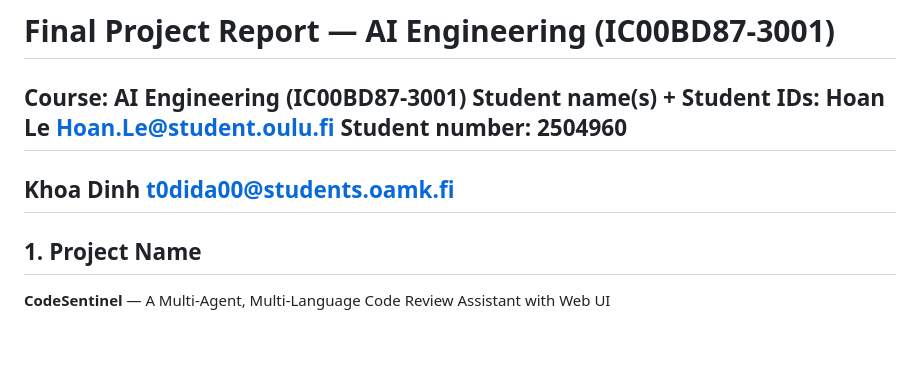
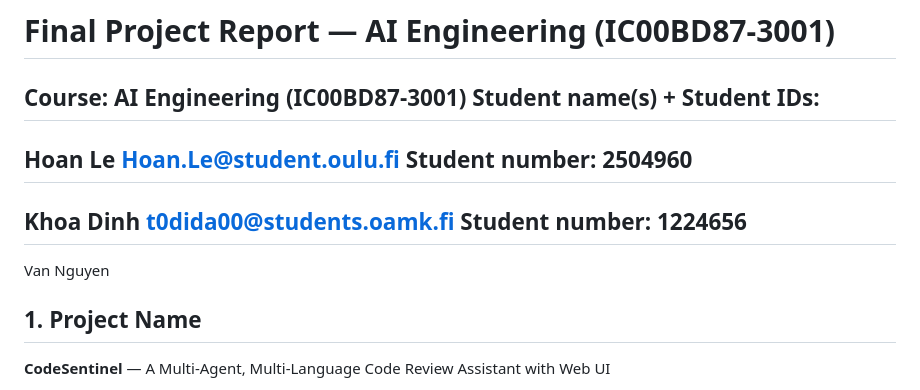
Before and after one commit to hoanlenguyen/AIEngineering-FinalProject, a Markdown page: README.md, the part around the change. GitHub-like rendering; blank space fills up the shorter version.

Commit message:
add Student names

```diff
--- a/README.md
+++ b/README.md
@@ -2,13 +2,16 @@
 
 **Course:** AI Engineering (IC00BD87-3001)
 **Student name(s) + Student IDs:**
+---
 Hoan Le
 Hoan.Le@student.oulu.fi
 Student number: 2504960
 ---
 Khoa Dinh
 t0dida00@students.oamk.fi
+Student number: 1224656
 ---
+Van Nguyen
 
 ## 1. Project Name
 
```
